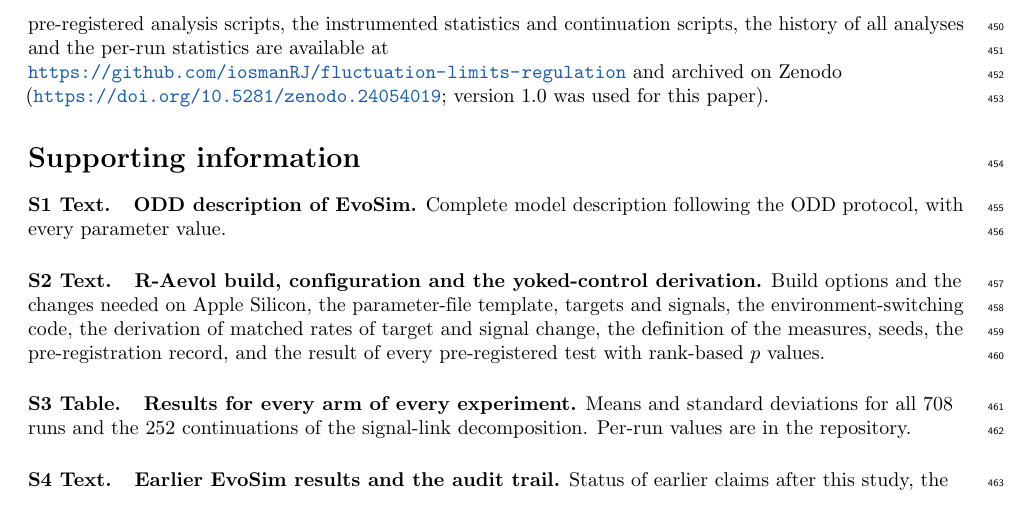
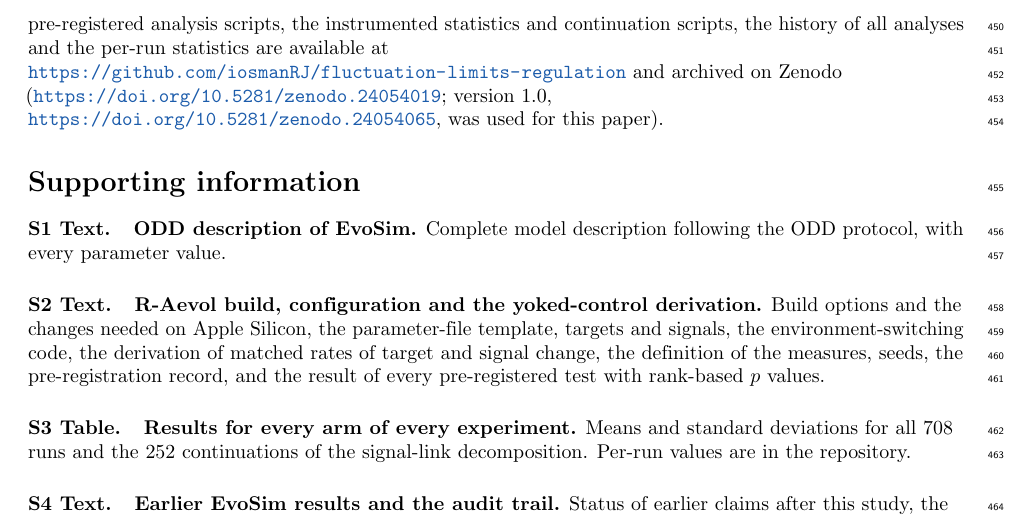
Before and after one commit to iosmanRJ/fluctuation-limits-regulation, a LaTeX document (paper/manuscript.tex): part of page 17 of 19, cut so that both start at the same text. Compiled offline with pdfLaTeX.

Commit message:
Cite the v1.0 Zenodo DOI
Co-Authored-By: Claude Opus 5.5 <noreply@anthropic.com>

```diff
--- a/paper/manuscript.tex
+++ b/paper/manuscript.tex
@@ -1037,8 +1037,8 @@ is written in Julia and uses only the standard library for simulation. The confi
 scripts, the instrumented statistics and continuation scripts, the history of
 all analyses and the per-run statistics are available at
 \url{https://github.com/iosmanRJ/fluctuation-limits-regulation} and archived on
-Zenodo (\url{https://doi.org/10.5281/zenodo.24054019}; version 1.0 was used for
-this paper).
+Zenodo (\url{https://doi.org/10.5281/zenodo.24054019}; version 1.0,
+\url{https://doi.org/10.5281/zenodo.24054065}, was used for this paper).
 
 % =============================================================================
 \section*{Supporting information}
```
Also changed, not shown: README.md, paper/manuscript.pdf.
